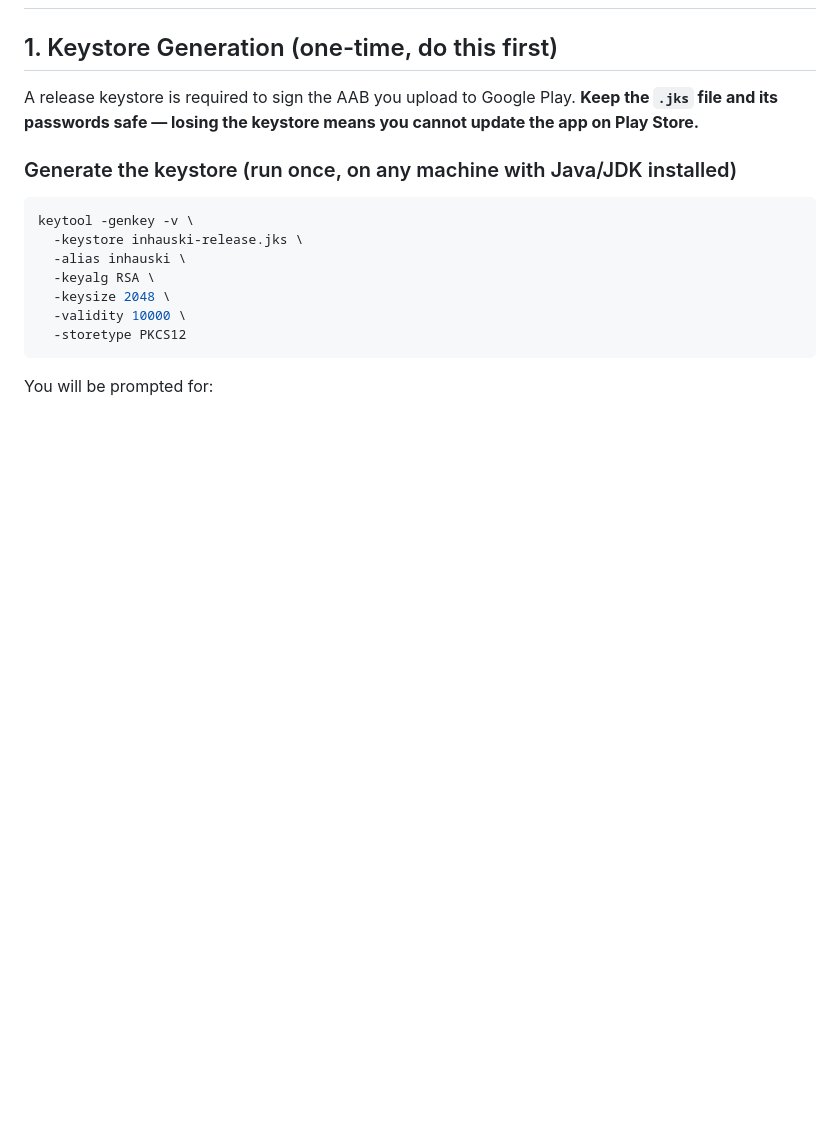
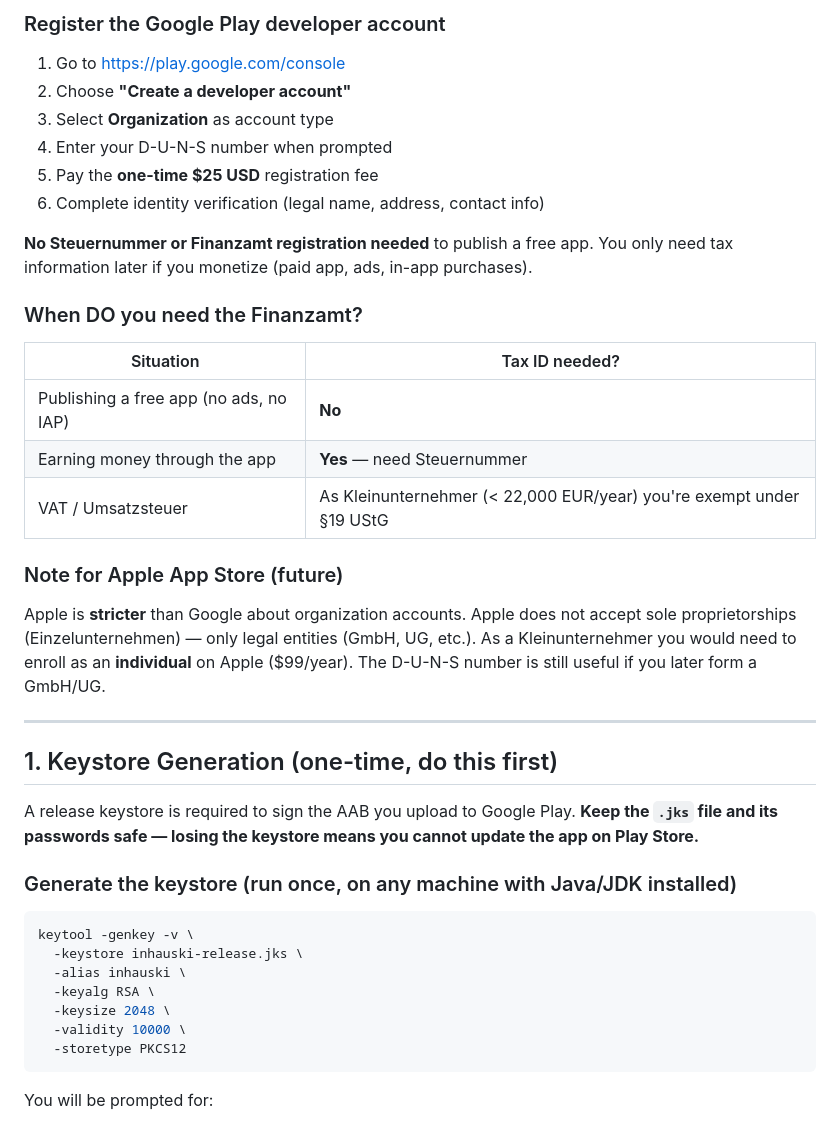
Before and after one commit to minemeraj/inhauski-mobile, a Markdown page: docs/PLAY_STORE_SETUP.md, the part around one of its changes. GitHub-like rendering; blank space fills up the shorter version.

```diff
--- a/docs/PLAY_STORE_SETUP.md
+++ b/docs/PLAY_STORE_SETUP.md
@@ -2,3 +66,33 @@
+### Register the Google Play developer account
+
+1. Go to https://play.google.com/console
+2. Choose **"Create a developer account"**
+3. Select **Organization** as account type
+4. Enter your D-U-N-S number when prompted
+5. Pay the **one-time $25 USD** registration fee
+6. Complete identity verification (legal name, address, contact info)
+
+**No Steuernummer or Finanzamt registration needed** to publish a free app.
+You only need tax information later if you monetize (paid app, ads, in-app
+purchases).
+
+### When DO you need the Finanzamt?
+
+| Situation | Tax ID needed? |
+|---|---|
+| Publishing a free app (no ads, no IAP) | **No** |
+| Earning money through the app | **Yes** — need Steuernummer |
+| VAT / Umsatzsteuer | As Kleinunternehmer (< 22,000 EUR/year) you're exempt under §19 UStG |
+
+### Note for Apple App Store (future)
+
+Apple is **stricter** than Google about organization accounts. Apple does not
+accept sole proprietorships (Einzelunternehmen) — only legal entities
+(GmbH, UG, etc.). As a Kleinunternehmer you would need to enroll as an
+**individual** on Apple ($99/year). The D-U-N-S number is still useful if you
+later form a GmbH/UG.
+
+---
 
 ## 1. Keystore Generation (one-time, do this first)
 
```
Also changed, not shown: other parts of docs/PLAY_STORE_SETUP.md (+90 -3 lines).
